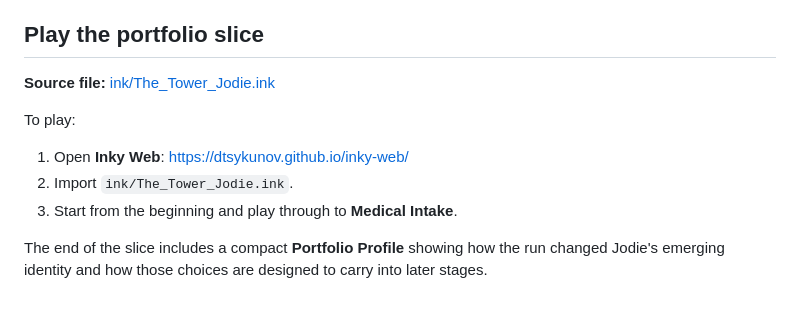
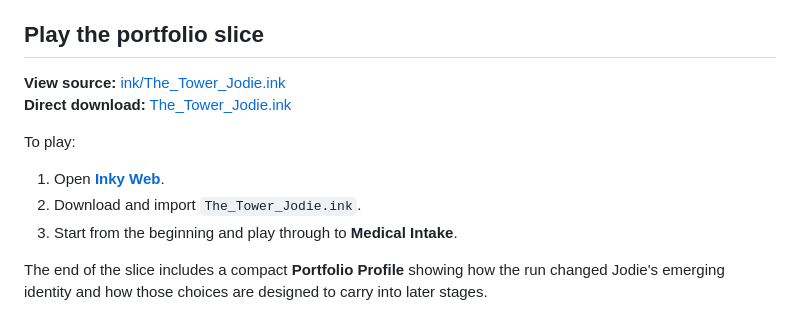
Before and after one commit to BykSwidnicki/The-Tower-Interactive, a Markdown page: README.md, the part around the change. Rendered like a GitHub page.

Commit message:
Add direct Ink download for portfolio reviewers

```diff
--- a/README.md
+++ b/README.md
@@ -8,12 +8,13 @@ This portfolio slice follows **Jodie from Filtration 123 to Medical Intake** ins
 
 ## Play the portfolio slice
 
-**Source file:** [ink/The_Tower_Jodie.ink](ink/The_Tower_Jodie.ink)
+**View source:** [ink/The_Tower_Jodie.ink](ink/The_Tower_Jodie.ink)
+**Direct download:** [The_Tower_Jodie.ink](https://raw.githubusercontent.com/BykSwidnicki/The-Tower-Interactive/main/ink/The_Tower_Jodie.ink)
 
 To play:
 
-1. Open **Inky Web**: https://dtsykunov.github.io/inky-web/
-2. Import `ink/The_Tower_Jodie.ink`.
+1. Open [**Inky Web**](https://dtsykunov.github.io/inky-web/).
+2. Download and import `The_Tower_Jodie.ink`.
 3. Start from the beginning and play through to **Medical Intake**.
 
 The end of the slice includes a compact **Portfolio Profile** showing how the run changed Jodie's emerging identity and how those choices are designed to carry into later stages.
```
